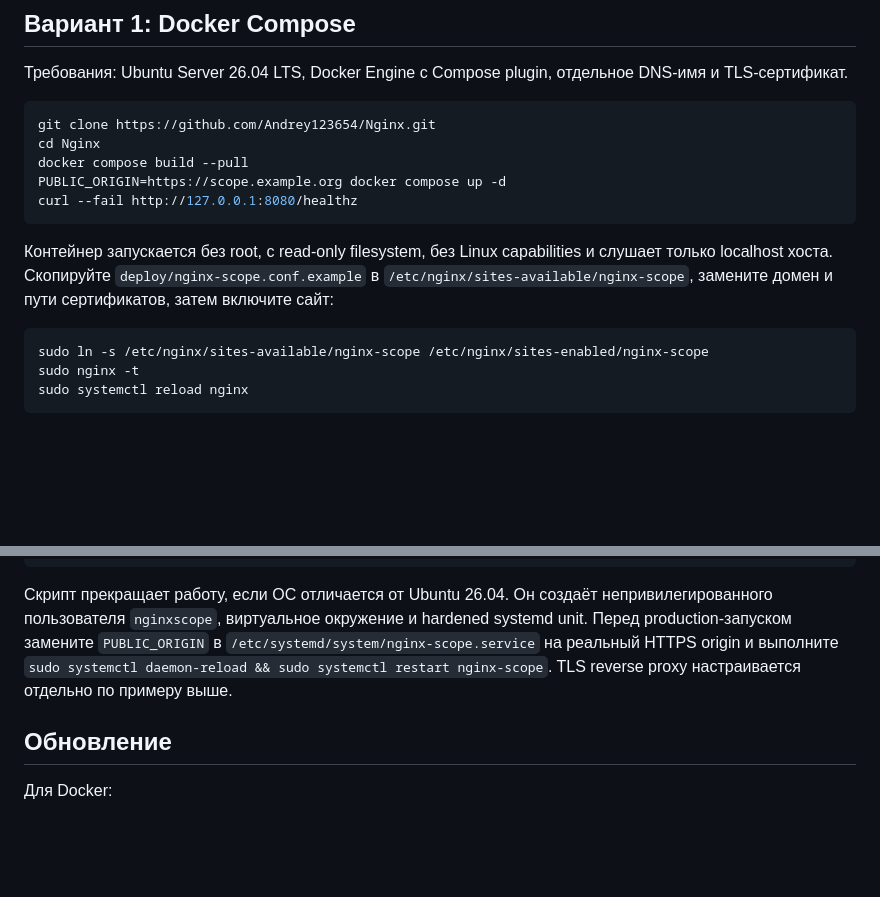
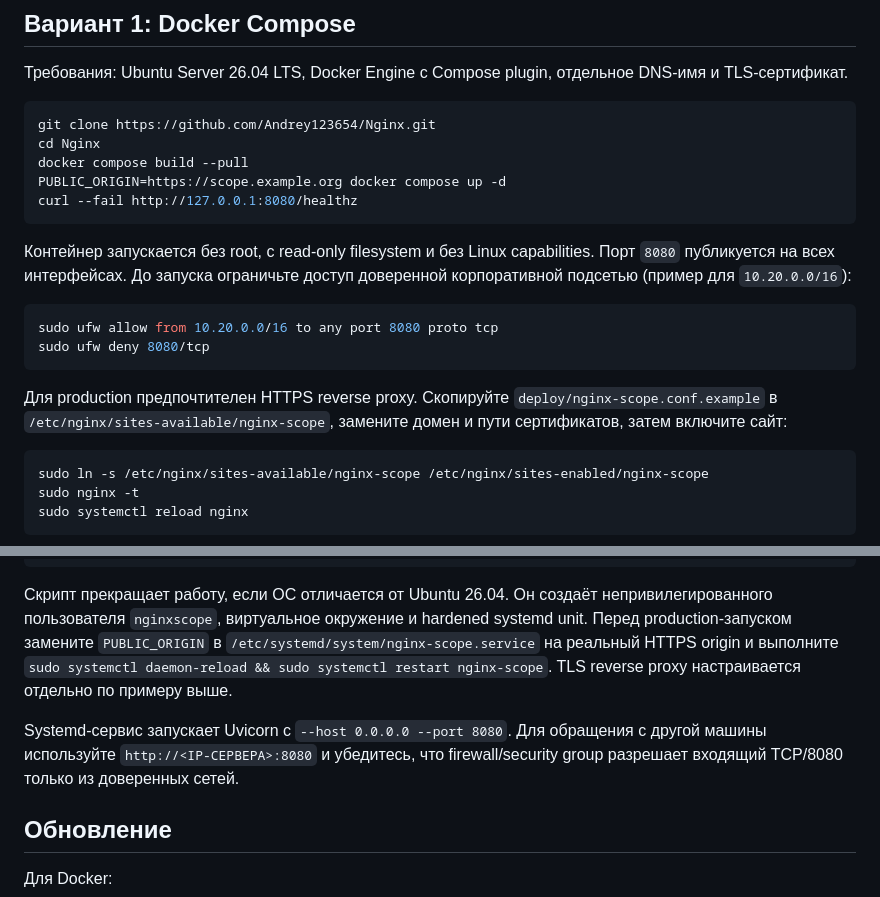
Before and after one commit to Andrey123654/Nginx, a Markdown page: docs/UBUNTU_DEPLOYMENT.md, 2 parts joined by grey strips. Drawn GitHub-style; blank space fills up the shorter version.

Commit message:
Expose web service on all network interfaces

````diff
--- a/docs/UBUNTU_DEPLOYMENT.md
+++ b/docs/UBUNTU_DEPLOYMENT.md
@@ -14,7 +14,14 @@ PUBLIC_ORIGIN=https://scope.example.org docker compose up -d
 curl --fail http://127.0.0.1:8080/healthz
 ```
 
-Контейнер запускается без root, с read-only filesystem, без Linux capabilities и слушает только localhost хоста. Скопируйте `deploy/nginx-scope.conf.example` в `/etc/nginx/sites-available/nginx-scope`, замените домен и пути сертификатов, затем включите сайт:
+Контейнер запускается без root, с read-only filesystem и без Linux capabilities. Порт `8080` публикуется на всех интерфейсах. До запуска ограничьте доступ доверенной корпоративной подсетью (пример для `10.20.0.0/16`):
+
+```bash
+sudo ufw allow from 10.20.0.0/16 to any port 8080 proto tcp
+sudo ufw deny 8080/tcp
+```
+
+Для production предпочтителен HTTPS reverse proxy. Скопируйте `deploy/nginx-scope.conf.example` в `/etc/nginx/sites-available/nginx-scope`, замените домен и пути сертификатов, затем включите сайт:
 
 ```bash
 sudo ln -s /etc/nginx/sites-available/nginx-scope /etc/nginx/sites-enabled/nginx-scope
@@ -32,6 +39,8 @@ curl --fail http://127.0.0.1:8080/healthz
 ```
 
 Скрипт прекращает работу, если ОС отличается от Ubuntu 26.04. Он создаёт непривилегированного пользователя `nginxscope`, виртуальное окружение и hardened systemd unit. Перед production-запуском замените `PUBLIC_ORIGIN` в `/etc/systemd/system/nginx-scope.service` на реальный HTTPS origin и выполните `sudo systemctl daemon-reload && sudo systemctl restart nginx-scope`. TLS reverse proxy настраивается отдельно по примеру выше.
+
+Systemd-сервис запускает Uvicorn с `--host 0.0.0.0 --port 8080`. Для обращения с другой машины используйте `http://<IP-СЕРВЕРА>:8080` и убедитесь, что firewall/security group разрешает входящий TCP/8080 только из доверенных сетей.
 
 ## Обновление
 
````
